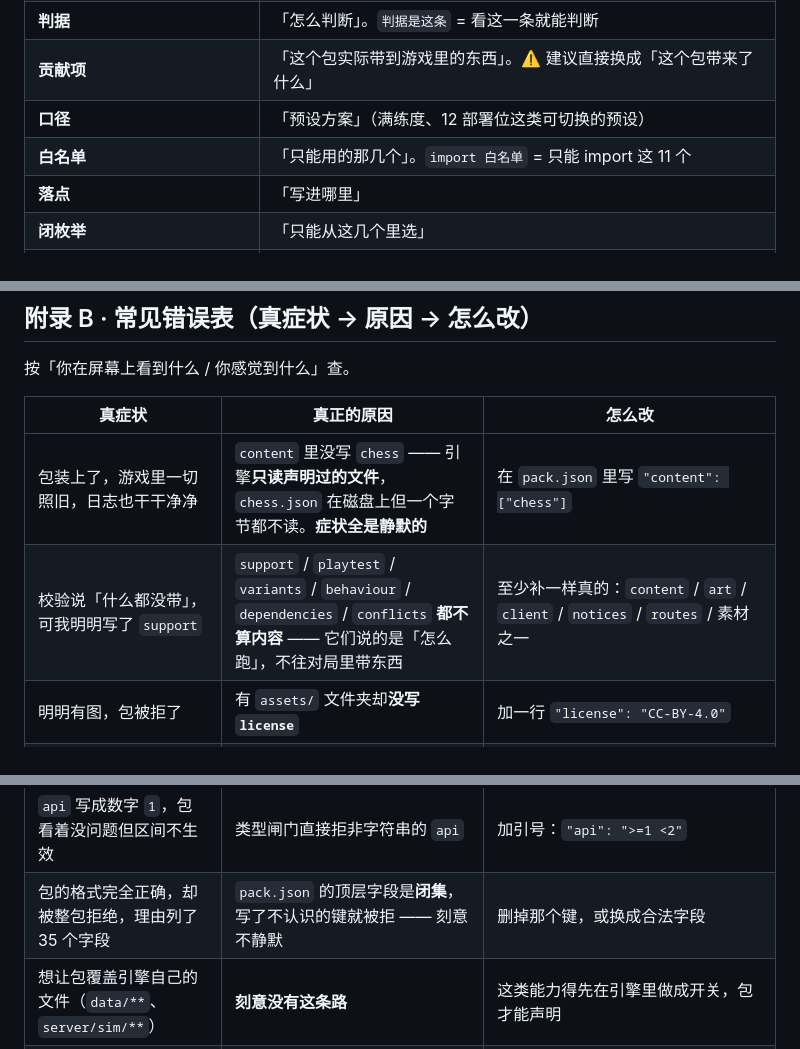
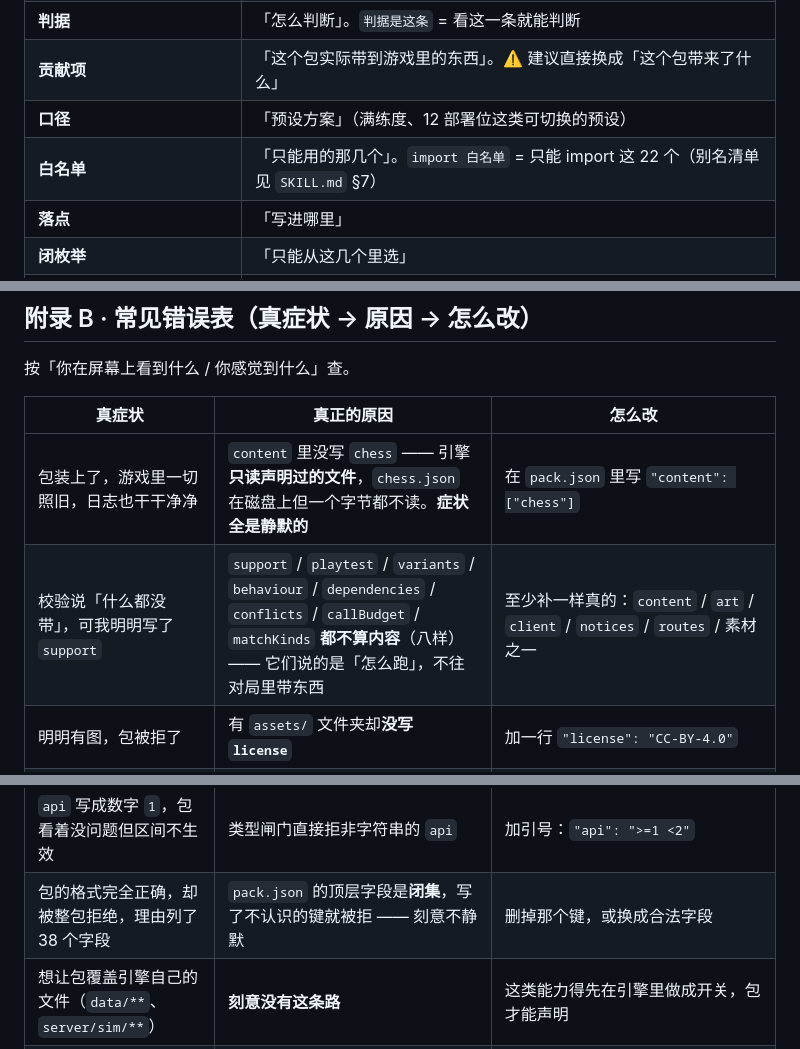
Before and after one commit to XiaMo233M/Stronghold-Protocol-Forge-Mods, a Markdown page: BEGINNER.md, 3 parts joined by grey strips. Rendered like a GitHub page.

```diff
--- a/BEGINNER.md
+++ b/BEGINNER.md
@@ -229,7 +230,7 @@ VALID: the engine accepts this content.
 | **判据** | 「怎么判断」。`判据是这条` = 看这一条就能判断 |
 | **贡献项** | 「这个包实际带到游戏里的东西」。⚠️ 建议直接换成「这个包带来了什么」 |
 | **口径** | 「预设方案」（满练度、12 部署位这类可切换的预设） |
-| **白名单** | 「只能用的那几个」。`import 白名单` = 只能 import 这 11 个 |
+| **白名单** | 「只能用的那几个」。`import 白名单` = 只能 import 这 22 个（别名清单见 `SKILL.md` §7） |
 | **落点** | 「写进哪里」 |
 | **闭枚举** | 「只能从这几个里选」 |
 | **身份哈希** | 「这个包的指纹」。改了任何东西，指纹就变 |
@@ -262,7 +263,7 @@ VALID: the engine accepts this content.
 | 真症状 | 真正的原因 | 怎么改 |
 |---|---|---|
 | 包装上了，游戏里一切照旧，日志也干干净净 | `content` 里没写 `chess` —— 引擎**只读声明过的文件**，`chess.json` 在磁盘上但一个字节都不读。**症状全是静默的** | 在 `pack.json` 里写 `"content": ["chess"]` |
-| 校验说「什么都没带」，可我明明写了 `support` | `support` / `playtest` / `variants` / `behaviour` / `dependencies` / `conflicts` **都不算内容** —— 它们说的是「怎么跑」，不往对局里带东西 | 至少补一样真的：`content` / `art` / `client` / `notices` / `routes` / 素材之一 |
+| 校验说「什么都没带」，可我明明写了 `support` | `support` / `playtest` / `variants` / `behaviour` / `dependencies` / `conflicts` / `callBudget` / `matchKinds` **都不算内容**（八样）—— 它们说的是「怎么跑」，不往对局里带东西 | 至少补一样真的：`content` / `art` / `client` / `notices` / `routes` / 素材之一 |
 | 明明有图，包被拒了 | 有 `assets/` 文件夹却**没写 `license`** | 加一行 `"license": "CC-BY-4.0"` |
 | 文件夹名和 `"id"` 不一致，包消失了 | 引擎按 `<workshop 文件夹>/<包 id>/pack.json` 找包，名字对不上就**整包跳过** | 让文件夹名 = `pack.json` 的 `"id"` |
 | 两个包都加了同一个干员，先装的那个没了 | 两个包抢同一个 id：**包 id 字典序小的赢**，而且与扫描顺序无关 | 改包名，或者让其中一个包别放这条 |
@@ -272,7 +273,7 @@ VALID: the engine accepts this content.
 | `"combat": false`，但包里的东西完全不生效 | 能改对局结果却标 `false` ⇒ 直接拒 | 改成 `"combat": true`，并在包说明里写明「会影响对局结果」 |
 | 引擎升级后，以前能用的包突然装不上了 | `api` 是**会强制比对**的版本区间。引擎抬到 2 时，写 `"1.x"` 的包被拒 | 改 `api` 区间。这是**保护**，不是 bug |
 | `api` 写成数字 `1`，包看着没问题但区间不生效 | 类型闸门直接拒非字符串的 `api` | 加引号：`"api": ">=1 <2"` |
-| 包的格式完全正确，却被整包拒绝，理由列了 35 个字段 | `pack.json` 的顶层字段是**闭集**，写了不认识的键就被拒 —— 刻意不静默 | 删掉那个键，或换成合法字段 |
+| 包的格式完全正确，却被整包拒绝，理由列了 38 个字段 | `pack.json` 的顶层字段是**闭集**，写了不认识的键就被拒 —— 刻意不静默 | 删掉那个键，或换成合法字段 |
 | 想让包覆盖引擎自己的文件（`data/**`、`server/sim/**`） | **刻意没有这条路** | 这类能力得先在引擎里做成开关，包才能声明 |
 | 技能文字写得好好的，游戏里一点效果都没有 | 技能里的键用了引擎不认的写法 —— 不报错，也不生效 | 看校验器给的警告，要么换成清单里的键，要么改成写代码那条路 |
 | 新干员画成一张菱形贴纸 | 模型 id 填了一个不存在的 | 从 `data/assets.json` 里挑一个真实存在的；第一版建议只换立绘，别碰模型 |
```
Also changed, not shown: other parts of BEGINNER.md (+17 -18 lines).
